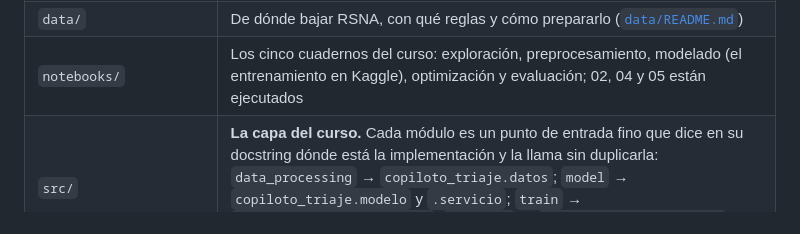
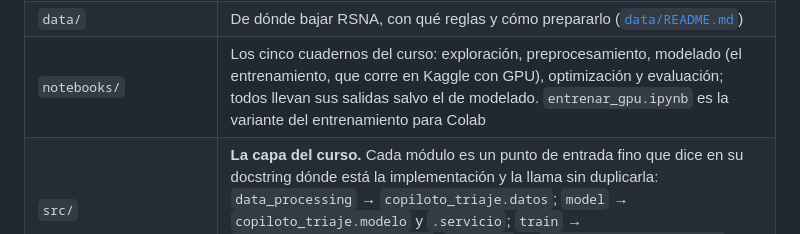
Before and after one commit to ivcaro/copiloto-triaje-neumonia, a Markdown page: README.md, the part around the change. Drawn GitHub-style.

Commit message:
docs(sp5c2): README, qué notebooks llevan sus salidas
La fila de notebooks/ decía que solo el 02, el 04 y el 05 estaban ejecutados:
el 01 también lleva sus salidas; solo el de modelado (que corre en Kaggle) no.

Co-Authored-By: Claude Opus 5.5 <noreply@anthropic.com>

```diff
--- a/README.md
+++ b/README.md
@@ -337,7 +337,7 @@ copiloto-triaje/
 | :--- | :--- |
 | `docs/` | Los seis documentos del curso —[planificación](docs/planificacion.md), [análisis de datos](docs/analisis_datos.md), [arquitectura](docs/arquitectura.md), [optimización](docs/optimizacion.md), [consideraciones éticas](docs/consideraciones_eticas.md) y [manual de usuario](docs/manual_usuario.md)—, la [ficha del modelo](docs/ficha_modelo.md) y la [de los datos](docs/ficha_datos.md), y la documentación técnica: [desarrollo](docs/desarrollo.md), despliegue, operación, la comparativa de corridas, la validación y los diseños de cada sub-proyecto (`docs/superpowers/`) |
 | `data/` | De dónde bajar RSNA, con qué reglas y cómo prepararlo ([`data/README.md`](data/README.md)) |
-| `notebooks/` | Los cinco cuadernos del curso: exploración, preprocesamiento, modelado (el entrenamiento en Kaggle), optimización y evaluación; 02, 04 y 05 están ejecutados |
+| `notebooks/` | Los cinco cuadernos del curso: exploración, preprocesamiento, modelado (el entrenamiento, que corre en Kaggle con GPU), optimización y evaluación; todos llevan sus salidas salvo el de modelado. `entrenar_gpu.ipynb` es la variante del entrenamiento para Colab |
 | `src/` | **La capa del curso.** Cada módulo es un punto de entrada fino que dice en su docstring dónde está la implementación y la llama sin duplicarla: `data_processing` → `copiloto_triaje.datos`; `model` → `copiloto_triaje.modelo` y `.servicio`; `train` → `scripts/entrenar_local.py`; `evaluate` → `app/generar_metricas.py` y `results/`; `utils` → rutas, registro y utilidades |
 | `src/copiloto_triaje/` | **La implementación real**, la que instalan el servidor y la app: lectura de DICOM, partición y `Dataset` (`datos/`); arquitecturas, entrenamiento y métricas (`modelo/`); el motor de inferencia, la calibración y la regla de Heckerling (`servicio/`); y la validación semisintética (`validacion/`) |
 | `models/` | El modelo desplegado, su SHA-256, de dónde bajarlo y por qué es `.pt` y no `.pkl` (la estructura del curso pide `best_model.pkl`; aquí hace ese papel `pesos_modelo_cpu.pt`): [`models/README.md`](models/README.md) |
```
